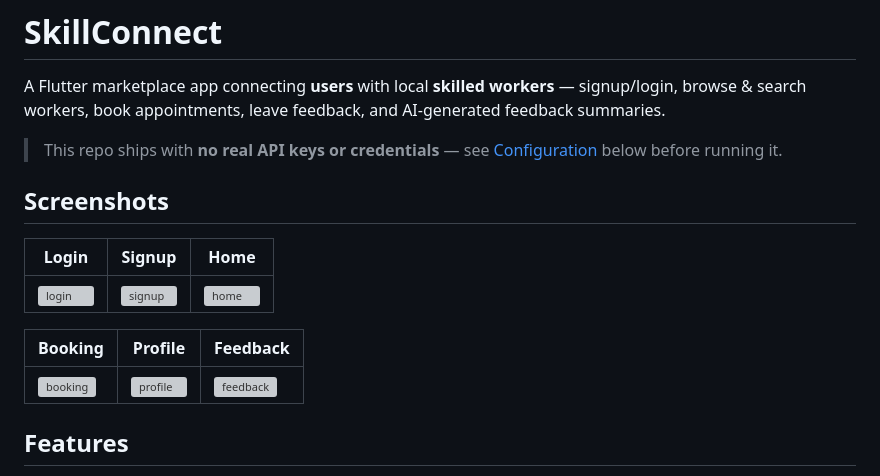
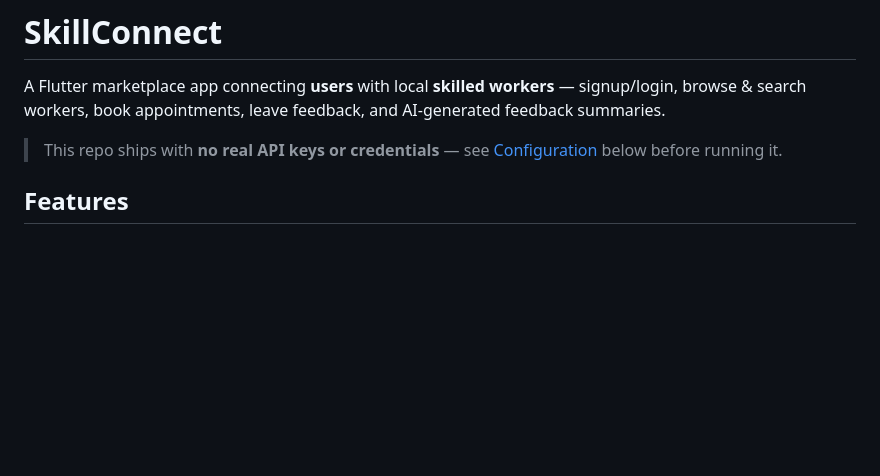
Before and after one commit to Nidhishahikify/skillconnect, a Markdown page: README.md, the part around the change. Drawn GitHub-style; blank space fills up the shorter version; grey boxes are pictures that could not be loaded.

Commit message:
Remove screenshots section until images are added

```diff
--- a/README.md
+++ b/README.md
@@ -7,15 +7,6 @@ AI-generated feedback summaries.
 > This repo ships with **no real API keys or credentials** — see
 > [Configuration](#configuration) below before running it.
 
-## Screenshots
-
-| Login | Signup | Home |
-|---|---|---|
-| ![login](screenshots/login.png) | ![signup](screenshots/signup.png) | ![home](screenshots/home.png) |
-
-| Booking | Profile | Feedback |
-|---|---|---|
-| ![booking](screenshots/booking.png) | ![profile](screenshots/profile.png) | ![feedback](screenshots/feedback.png) |
 
 ## Features
 
```
